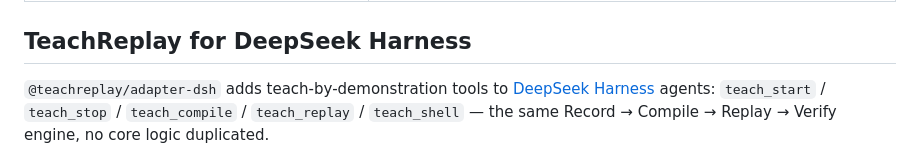
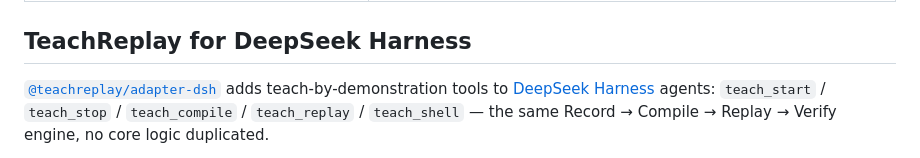
Before and after one commit to Ottohere-Mourn/TeachReplay, a Markdown page: README.md, the part around the change. GitHub-like rendering.

Commit message:
docs: link the DSH integration section to the adapter package

```diff
--- a/README.md
+++ b/README.md
@@ -67,7 +67,7 @@ contribute only backends, stores, and event sinks:
 
 ## TeachReplay for DeepSeek Harness
 
-`@teachreplay/adapter-dsh` adds teach-by-demonstration tools to
+[`@teachreplay/adapter-dsh`](packages/adapter-dsh) adds teach-by-demonstration tools to
 [DeepSeek Harness](https://github.com/deepseek-ai/deepseek-harness) agents:
 `teach_start` / `teach_stop` / `teach_compile` / `teach_replay` /
 `teach_shell` — the same Record → Compile → Replay → Verify engine, no core
```
